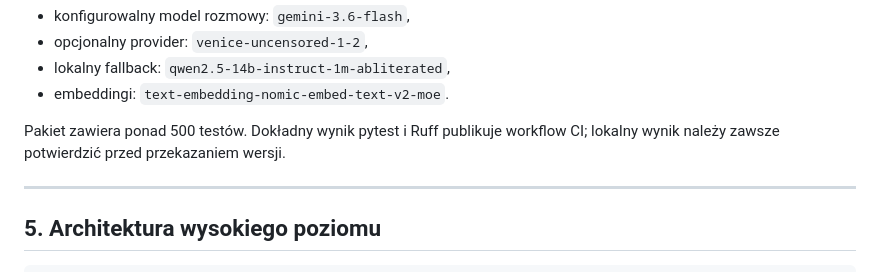
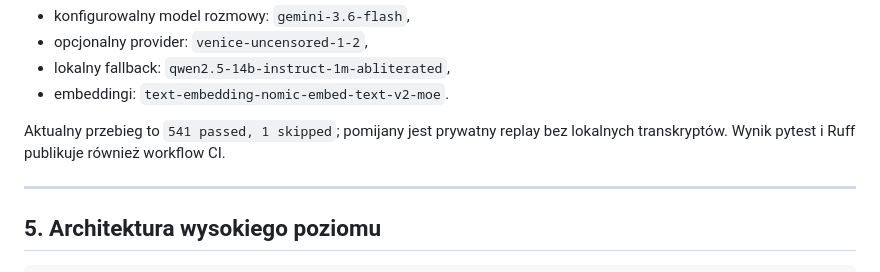
Before and after one commit to marcinromanowskilublin/VoiceLoop, a Markdown page: docs/VOICELOOP_ARCHITECTURE_HANDOFF.md, the part around the change. Rendered like a GitHub page.

```diff
--- a/docs/VOICELOOP_ARCHITECTURE_HANDOFF.md
+++ b/docs/VOICELOOP_ARCHITECTURE_HANDOFF.md
@@ -118,8 +118,8 @@ Aktualne modele:
 - lokalny fallback: `qwen2.5-14b-instruct-1m-abliterated`,
 - embeddingi: `text-embedding-nomic-embed-text-v2-moe`.
 
-Pakiet zawiera ponad 500 testów. Dokładny wynik pytest i Ruff publikuje workflow
-CI; lokalny wynik należy zawsze potwierdzić przed przekazaniem wersji.
+Aktualny przebieg to `541 passed, 1 skipped`; pomijany jest prywatny replay bez
+lokalnych transkryptów. Wynik pytest i Ruff publikuje również workflow CI.
 
 ---
 
```
Also changed, not shown: README.md (+4 -3 lines), docs/PORTFOLIO_PL.md (+2 -2 lines).
